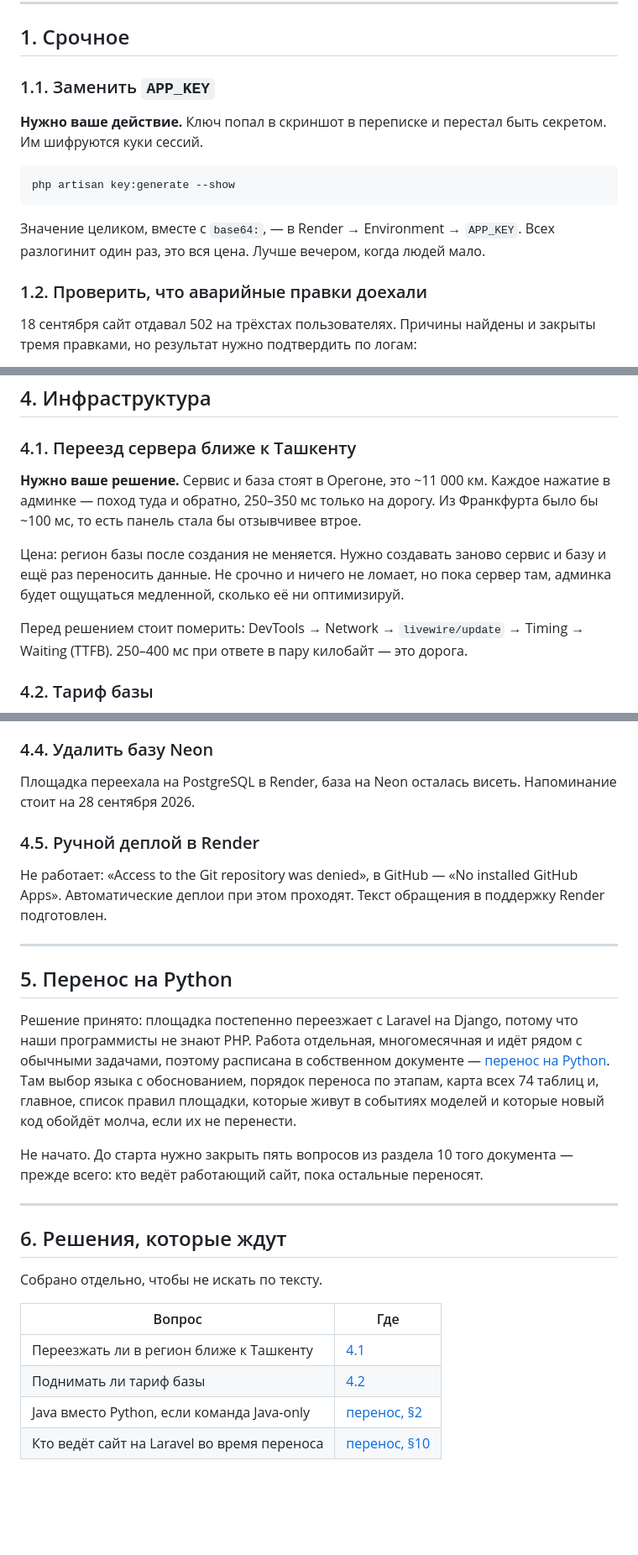
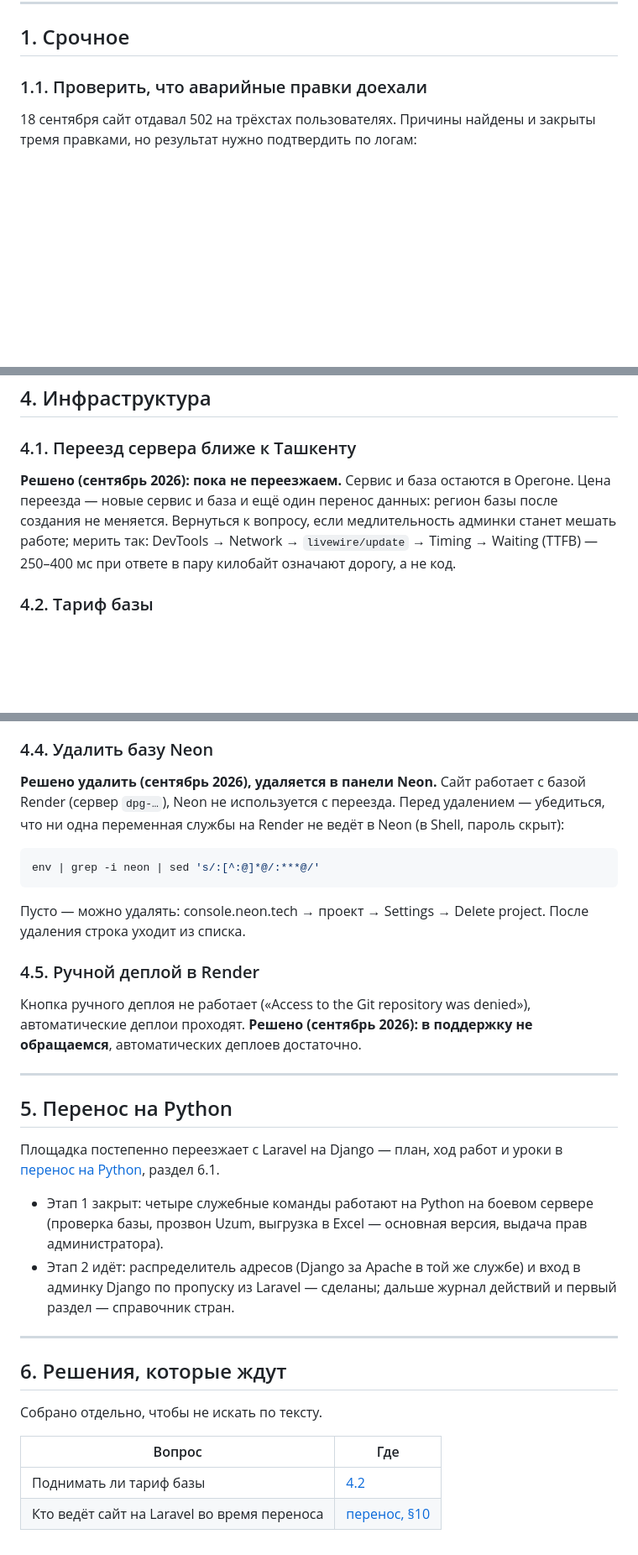
Before and after one commit to xondamirx9/savdex, a Markdown page: docs/backlog.md, 3 parts joined by grey strips. Shown at 84% size. Rendered like a GitHub page; blank space fills up the shorter version.

Commit message:
Список дел: решения по серверу, Neon и поддержке Render
- APP_KEY заменён — пункт снят;
- переезд ближе к Ташкенту — решено пока не переезжать;
- база Neon — решено удалить, с проверкой переменных перед удалением;
- ручной деплой — в поддержку Render не обращаемся;
- перенос на Python — актуальное положение: этап 1 закрыт, этап 2 идёт.

Co-Authored-By: Claude Opus 5.5 <noreply@anthropic.com>
Claude-Session: https://claude.ai/code/session_01S63TLkZEt6pGpzrAyvmrYT

````diff
--- a/docs/backlog.md
+++ b/docs/backlog.md
@@ -12,19 +12,7 @@
 
 ## 1. Срочное
 
-### 1.1. Заменить `APP_KEY`
-
-**Нужно ваше действие.** Ключ попал в скриншот в переписке и перестал быть секретом. Им шифруются
-куки сессий.
-
-```
-php artisan key:generate --show
-```
-
-Значение целиком, вместе с `base64:`, — в Render → Environment → `APP_KEY`.
-Всех разлогинит один раз, это вся цена. Лучше вечером, когда людей мало.
-
-### 1.2. Проверить, что аварийные правки доехали
+### 1.1. Проверить, что аварийные правки доехали
 
 18 сентября сайт отдавал 502 на трёхстах пользователях. Причины найдены и
 закрыты тремя правками, но результат нужно подтвердить по логам:
@@ -88,16 +76,12 @@ php artisan key:generate --show
 
 ### 4.1. Переезд сервера ближе к Ташкенту
 
-**Нужно ваше решение.** Сервис и база стоят в Орегоне, это ~11 000 км. Каждое нажатие в админке —
-поход туда и обратно, 250–350 мс только на дорогу. Из Франкфурта было бы
-~100 мс, то есть панель стала бы отзывчивее втрое.
-
-Цена: регион базы после создания не меняется. Нужно создавать заново сервис
-и базу и ещё раз переносить данные. Не срочно и ничего не ломает, но пока
-сервер там, админка будет ощущаться медленной, сколько её ни оптимизируй.
-
-Перед решением стоит померить: DevTools → Network → `livewire/update` →
-Timing → Waiting (TTFB). 250–400 мс при ответе в пару килобайт — это дорога.
+**Решено (сентябрь 2026): пока не переезжаем.** Сервис и база остаются
+в Орегоне. Цена переезда — новые сервис и база и ещё один перенос данных:
+регион базы после создания не меняется. Вернуться к вопросу, если
+медлительность админки станет мешать работе; мерить так: DevTools →
+Network → `livewire/update` → Timing → Waiting (TTFB) — 250–400 мс при
+ответе в пару килобайт означают дорогу, а не код.
 
 ### 4.2. Тариф базы
 
@@ -113,30 +97,37 @@ Timing → Waiting (TTFB). 250–400 мс при ответе в пару кил
 
 ### 4.4. Удалить базу Neon
 
-Площадка переехала на PostgreSQL в Render, база на Neon осталась висеть.
-Напоминание стоит на 28 сентября 2026.
+**Решено удалить (сентябрь 2026), удаляется в панели Neon.** Сайт работает
+с базой Render (сервер `dpg-…`), Neon не используется с переезда.
+Перед удалением — убедиться, что ни одна переменная службы на Render
+не ведёт в Neon (в Shell, пароль скрыт):
+
+```bash
+env | grep -i neon | sed 's/:[^:@]*@/:***@/'
+```
+
+Пусто — можно удалять: console.neon.tech → проект → Settings → Delete
+project. После удаления строка уходит из списка.
 
 ### 4.5. Ручной деплой в Render
 
-Не работает: «Access to the Git repository was denied», в GitHub —
-«No installed GitHub Apps». Автоматические деплои при этом проходят.
-Текст обращения в поддержку Render подготовлен.
+Кнопка ручного деплоя не работает («Access to the Git repository was
+denied»), автоматические деплои проходят. **Решено (сентябрь 2026): в
+поддержку не обращаемся**, автоматических деплоев достаточно.
 
 ---
 
 ## 5. Перенос на Python
 
-Решение принято: площадка постепенно переезжает с Laravel на Django,
-потому что наши программисты не знают PHP. Работа отдельная,
-многомесячная и идёт рядом с обычными задачами, поэтому расписана
-в собственном документе — [перенос на Python](migration-to-python.md).
-Там выбор языка с обоснованием, порядок переноса по этапам, карта всех
-74 таблиц и, главное, список правил площадки, которые живут в событиях
-моделей и которые новый код обойдёт молча, если их не перенести.
+Площадка постепенно переезжает с Laravel на Django — план, ход работ
+и уроки в [перенос на Python](migration-to-python.md), раздел 6.1.
 
-Не начато. До старта нужно закрыть пять вопросов из раздела 10
-того документа — прежде всего: кто ведёт работающий сайт, пока
-остальные переносят.
+- Этап 1 закрыт: четыре служебные команды работают на Python на боевом
+  сервере (проверка базы, прозвон Uzum, выгрузка в Excel — основная
+  версия, выдача прав администратора).
+- Этап 2 идёт: распределитель адресов (Django за Apache в той же службе)
+  и вход в админку Django по пропуску из Laravel — сделаны; дальше
+  журнал действий и первый раздел — справочник стран.
 
 ---
 
@@ -146,7 +137,5 @@ Timing → Waiting (TTFB). 250–400 мс при ответе в пару кил
 
 | Вопрос | Где |
 |---|---|
-| Переезжать ли в регион ближе к Ташкенту | [4.1](#41-переезд-сервера-ближе-к-ташкенту) |
 | Поднимать ли тариф базы | [4.2](#42-тариф-базы) |
-| Java вместо Python, если команда Java-only | [перенос, §2](migration-to-python.md) |
 | Кто ведёт сайт на Laravel во время переноса | [перенос, §10](migration-to-python.md) |
````
